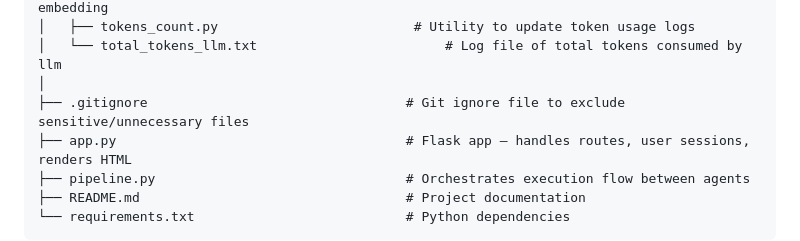
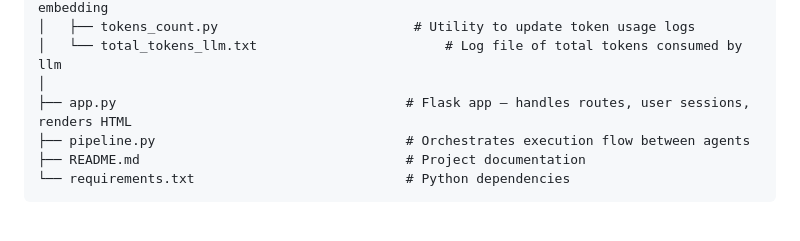
Before and after one commit to naghamo/COOK-E-Multi-Agent, a Markdown page: README.md, the part around the change. GitHub-like rendering; blank space fills up the shorter version.

```diff
--- a/README.md
+++ b/README.md
@@ -72,7 +72,6 @@ COOK-E_Agent/
 │   ├── tokens_count.py                         # Utility to update token usage logs
 │   └── total_tokens_llm.txt                        # Log file of total tokens consumed by llm
 │
-├── .gitignore                                 # Git ignore file to exclude sensitive/unnecessary files
 ├── app.py                                     # Flask app – handles routes, user sessions, renders HTML
 ├── pipeline.py                                # Orchestrates execution flow between agents
 ├── README.md                                  # Project documentation
```
